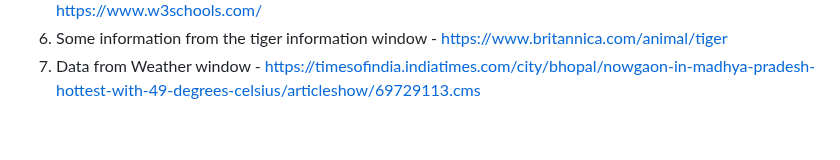
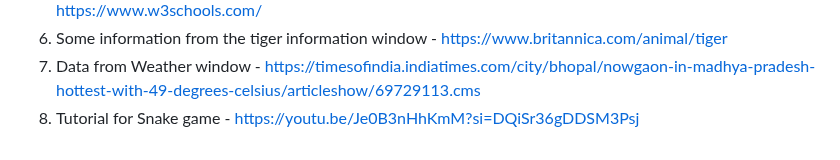
Before and after one commit to rayan123-4/My-WebOS-Stardance, a Markdown page: README.md, the part around the change. GitHub-like rendering.

```diff
--- a/README.md
+++ b/README.md
@@ -86,3 +86,4 @@ git clone https://github.com/rayan123-4/My-WebOS-Stardance
 5. And of course we cannot forget - https://jams.hackclub.com/batch/webOS and https://www.w3schools.com/
 6. Some information from the tiger information window - https://www.britannica.com/animal/tiger
 7. Data from Weather window - https://timesofindia.indiatimes.com/city/bhopal/nowgaon-in-madhya-pradesh-hottest-with-49-degrees-celsius/articleshow/69729113.cms
+8. Tutorial for Snake game - https://youtu.be/Je0B3nHhKmM?si=DQiSr36gDDSM3Psj
```
